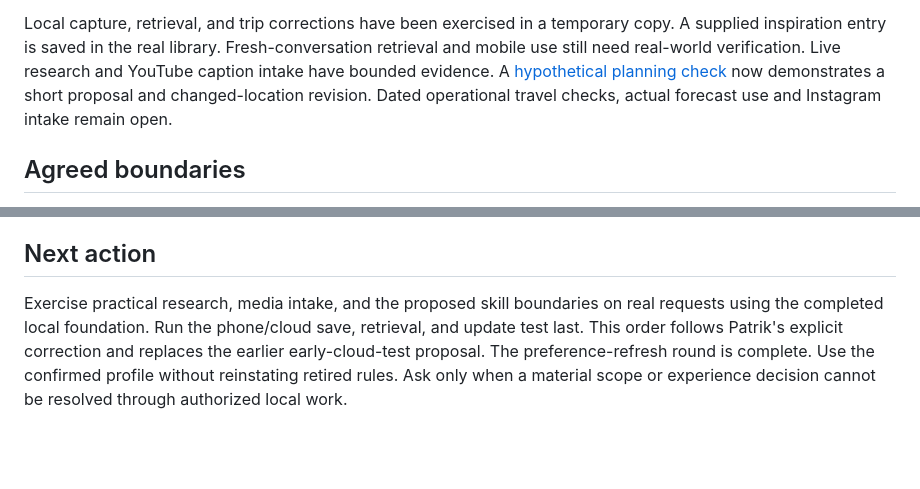
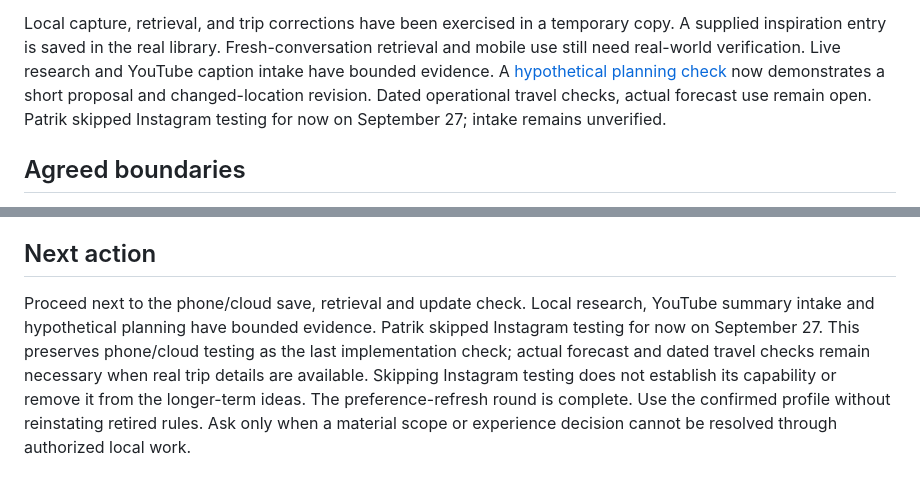
Before and after one commit to patriklindeberg75-boop/travel-os, a Markdown page: pipeline/assistant-plan-2026-09.md, 2 parts joined by grey strips. Rendered like a GitHub page; blank space fills up the shorter version.

Commit message:
Skip Instagram testing and identify phone access as next check

```diff
--- a/pipeline/assistant-plan-2026-09.md
+++ b/pipeline/assistant-plan-2026-09.md
@@ -22,7 +22,8 @@ retrieval and mobile use still need real-world verification. Live research and
 YouTube caption intake have bounded evidence. A
 [hypothetical planning check](checks/marrakech-planning/result.md) now demonstrates
 a short proposal and changed-location revision. Dated operational travel checks,
-actual forecast use and Instagram intake remain open.
+actual forecast use remain open. Patrik skipped Instagram testing for now on
+September 27; intake remains unverified.
 
 ## Agreed boundaries
 
@@ -263,10 +264,12 @@ has been tested in this session.
 
 ## Next action
 
-Exercise practical research, media intake, and the proposed skill boundaries on
-real requests using the completed local foundation.
-Run the phone/cloud save, retrieval, and update test last. This order follows
-Patrik's explicit correction and replaces the earlier early-cloud-test proposal.
+Proceed next to the phone/cloud save, retrieval and update check. Local research,
+YouTube summary intake and hypothetical planning have bounded evidence. Patrik
+skipped Instagram testing for now on September 27. This preserves phone/cloud
+testing as the last implementation check; actual forecast and dated travel checks
+remain necessary when real trip details are available. Skipping Instagram testing
+does not establish its capability or remove it from the longer-term ideas.
 The preference-refresh round is complete. Use the confirmed profile without
 reinstating retired rules. Ask only when a material scope or experience decision
 cannot be resolved through authorized local work.
```
Also changed, not shown: pipeline/pipeline-state.md (+2 -2 lines).
